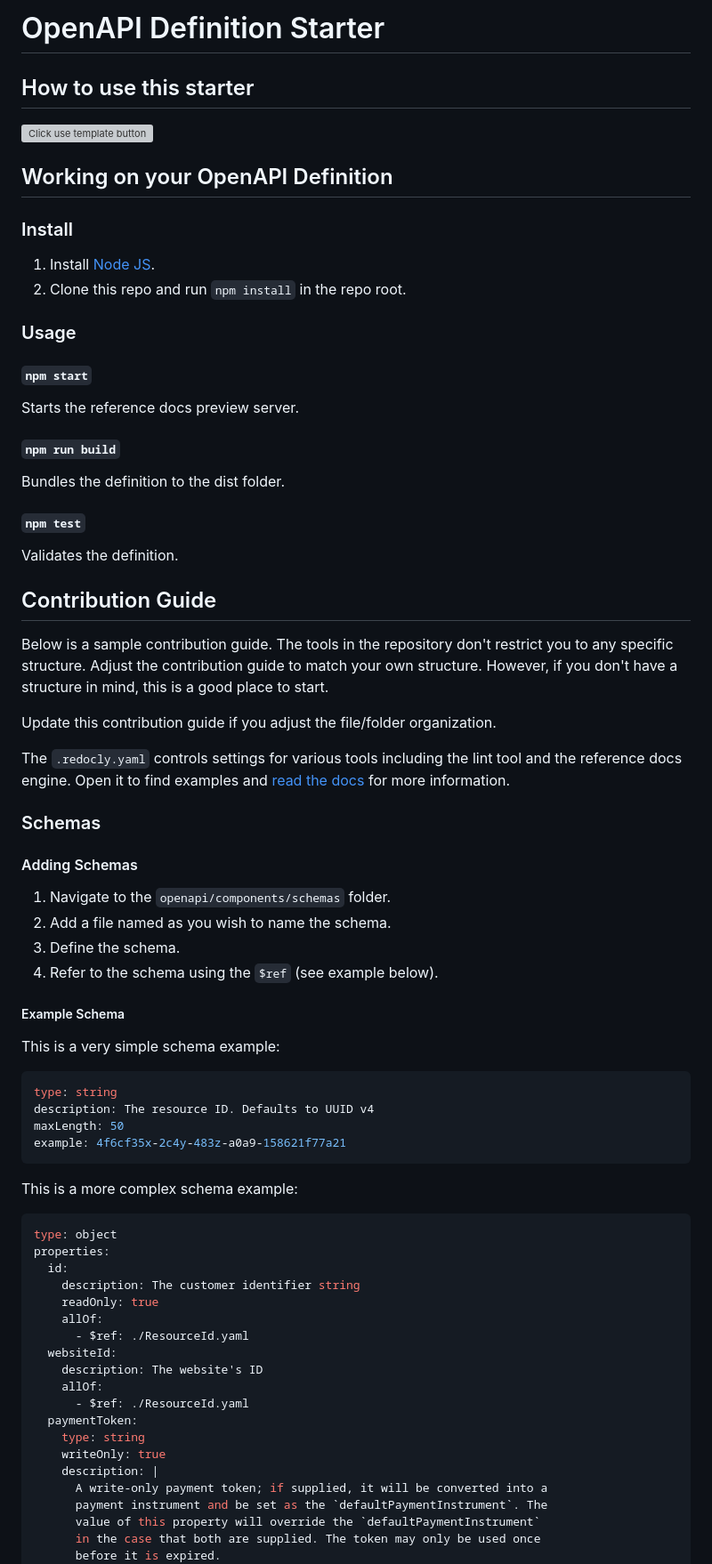
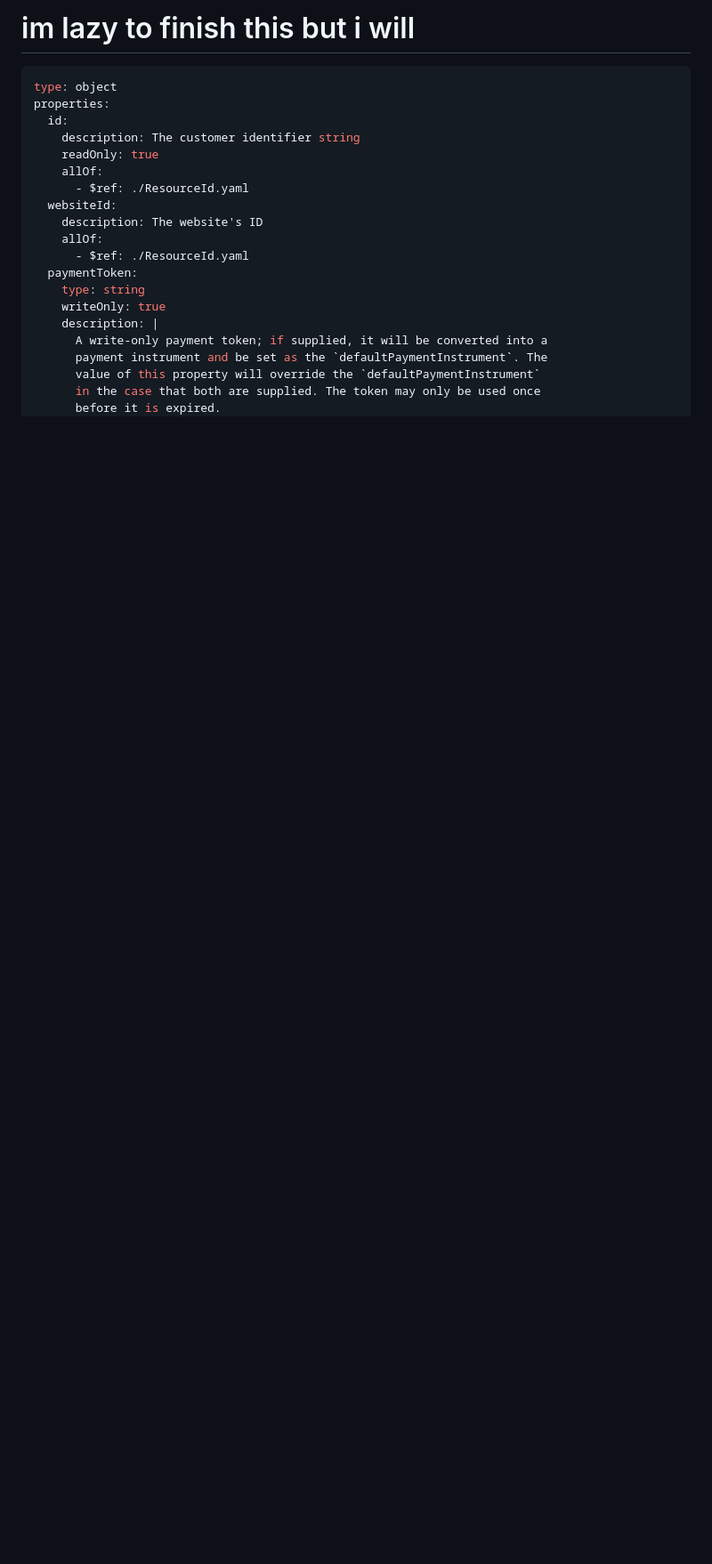
Before and after one commit to AiverAiva/api-documents, a Markdown page: README.md, the part around one of its changes. Shown at 89% size. Drawn GitHub-style; blank space fills up the shorter version; grey boxes are pictures that could not be loaded.

````diff
--- a/README.md
+++ b/README.md
@@ -1,64 +1,5 @@
-# OpenAPI Definition Starter
+# im lazy to finish this but i will
 
-## How to use this starter
-
-![Click use template button](https://user-images.githubusercontent.com/3975738/92927304-12e35d80-f446-11ea-9bd3-a0f8a69792d0.png)
-
-## Working on your OpenAPI Definition
-
-### Install
-
-1. Install [Node JS](https://nodejs.org/).
-2. Clone this repo and run `npm install` in the repo root.
-
-### Usage
-
-#### `npm start`
-Starts the reference docs preview server.
-
-#### `npm run build`
-Bundles the definition to the dist folder.
-
-#### `npm test`
-Validates the definition.
-
-## Contribution Guide
-
-Below is a sample contribution guide. The tools
-in the repository don't restrict you to any
-specific structure. Adjust the contribution guide
-to match your own structure. However, if you
-don't have a structure in mind, this is a
-good place to start.
-
-Update this contribution guide if you
-adjust the file/folder organization.
-
-The `.redocly.yaml` controls settings for various
-tools including the lint tool and the reference
-docs engine.  Open it to find examples and
-[read the docs](https://redocly.com/docs/cli/configuration/)
-for more information.
-
-
-### Schemas
-
-#### Adding Schemas
-
-1. Navigate to the `openapi/components/schemas` folder.
-2. Add a file named as you wish to name the schema.
-3. Define the schema.
-4. Refer to the schema using the `$ref` (see example below).
-
-##### Example Schema
-This is a very simple schema example:
-```yaml
-type: string
-description: The resource ID. Defaults to UUID v4
-maxLength: 50
-example: 4f6cf35x-2c4y-483z-a0a9-158621f77a21
-```
-This is a more complex schema example:
 ```yaml
 type: object
 properties:
````
Also changed, not shown: other parts of README.md (+0 -57 lines).
